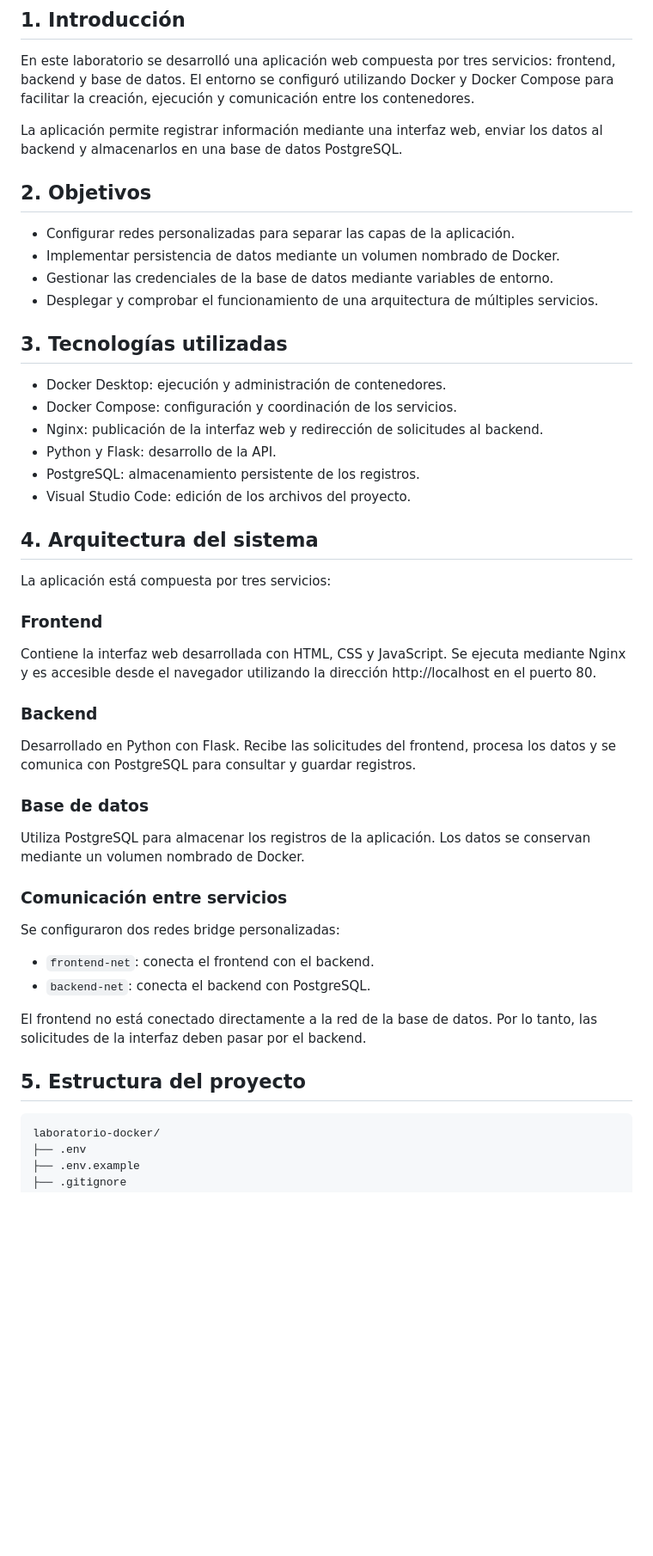
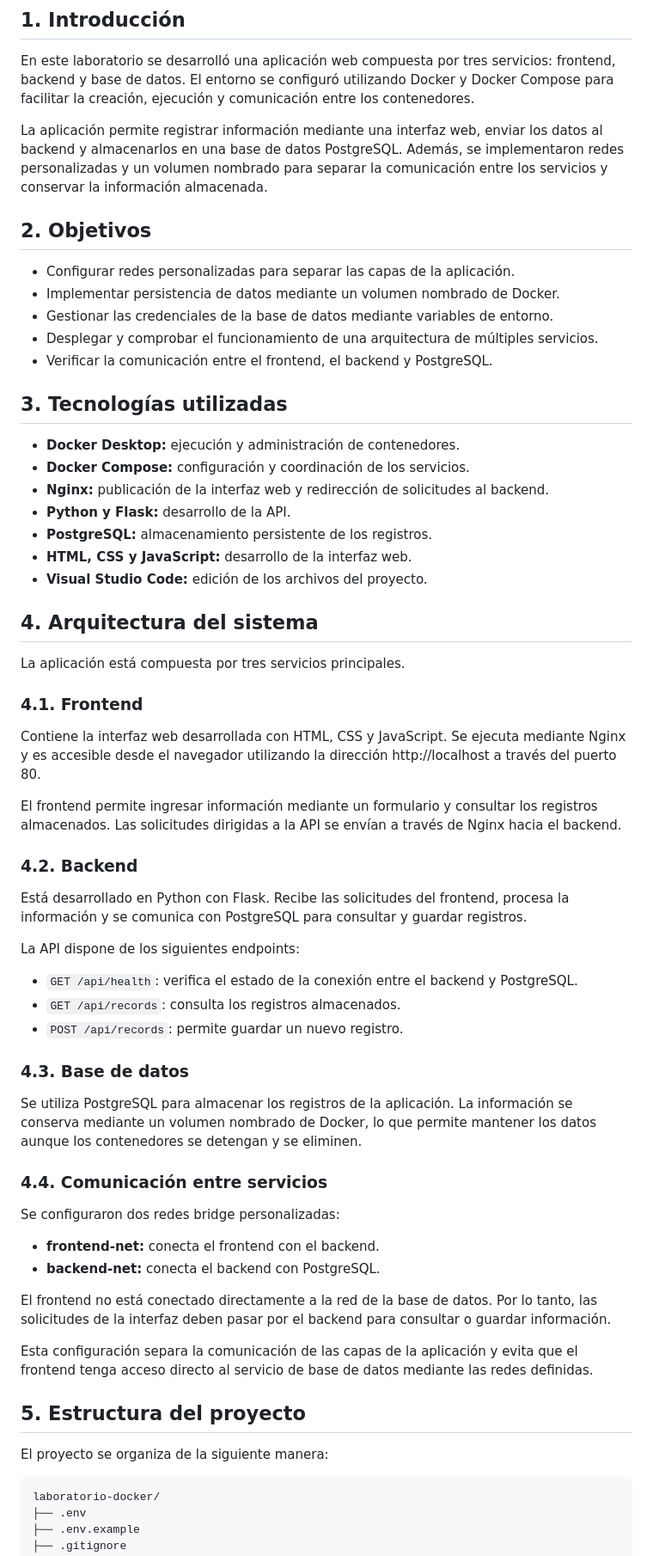
Before and after one commit to Alexandra00614/laboratorio-devops-docker-compose, a Markdown page: README.md, the part around the change printed below. Shown: that part at 86% size. Drawn GitHub-style; blank space fills up the shorter version.

````diff
--- a/README.md
+++ b/README.md
@@ -5,7 +5,7 @@
 
 En este laboratorio se desarrolló una aplicación web compuesta por tres servicios: frontend, backend y base de datos. El entorno se configuró utilizando Docker y Docker Compose para facilitar la creación, ejecución y comunicación entre los contenedores.
 
-La aplicación permite registrar información mediante una interfaz web, enviar los datos al backend y almacenarlos en una base de datos PostgreSQL.
+La aplicación permite registrar información mediante una interfaz web, enviar los datos al backend y almacenarlos en una base de datos PostgreSQL. Además, se implementaron redes personalizadas y un volumen nombrado para separar la comunicación entre los servicios y conservar la información almacenada.
 
 ## 2. Objetivos
 
@@ -13,42 +13,56 @@ La aplicación permite registrar información mediante una interfaz web, enviar
 - Implementar persistencia de datos mediante un volumen nombrado de Docker.
 - Gestionar las credenciales de la base de datos mediante variables de entorno.
 - Desplegar y comprobar el funcionamiento de una arquitectura de múltiples servicios.
+- Verificar la comunicación entre el frontend, el backend y PostgreSQL.
 
 ## 3. Tecnologías utilizadas
 
-- Docker Desktop: ejecución y administración de contenedores.
-- Docker Compose: configuración y coordinación de los servicios.
-- Nginx: publicación de la interfaz web y redirección de solicitudes al backend.
-- Python y Flask: desarrollo de la API.
-- PostgreSQL: almacenamiento persistente de los registros.
-- Visual Studio Code: edición de los archivos del proyecto.
+- **Docker Desktop:** ejecución y administración de contenedores.
+- **Docker Compose:** configuración y coordinación de los servicios.
+- **Nginx:** publicación de la interfaz web y redirección de solicitudes al backend.
+- **Python y Flask:** desarrollo de la API.
+- **PostgreSQL:** almacenamiento persistente de los registros.
+- **HTML, CSS y JavaScript:** desarrollo de la interfaz web.
+- **Visual Studio Code:** edición de los archivos del proyecto.
 
 ## 4. Arquitectura del sistema
 
-La aplicación está compuesta por tres servicios:
+La aplicación está compuesta por tres servicios principales.
 
-### Frontend
+### 4.1. Frontend
 
-Contiene la interfaz web desarrollada con HTML, CSS y JavaScript. Se ejecuta mediante Nginx y es accesible desde el navegador utilizando la dirección http://localhost en el puerto 80.
+Contiene la interfaz web desarrollada con HTML, CSS y JavaScript. Se ejecuta mediante Nginx y es accesible desde el navegador utilizando la dirección http://localhost a través del puerto 80.
 
-### Backend
+El frontend permite ingresar información mediante un formulario y consultar los registros almacenados. Las solicitudes dirigidas a la API se envían a través de Nginx hacia el backend.
 
-Desarrollado en Python con Flask. Recibe las solicitudes del frontend, procesa los datos y se comunica con PostgreSQL para consultar y guardar registros.
+### 4.2. Backend
 
-### Base de datos
+Está desarrollado en Python con Flask. Recibe las solicitudes del frontend, procesa la información y se comunica con PostgreSQL para consultar y guardar registros.
 
-Utiliza PostgreSQL para almacenar los registros de la aplicación. Los datos se conservan mediante un volumen nombrado de Docker.
+La API dispone de los siguientes endpoints:
 
-### Comunicación entre servicios
+- `GET /api/health`: verifica el estado de la conexión entre el backend y PostgreSQL.
+- `GET /api/records`: consulta los registros almacenados.
+- `POST /api/records`: permite guardar un nuevo registro.
+
+### 4.3. Base de datos
+
+Se utiliza PostgreSQL para almacenar los registros de la aplicación. La información se conserva mediante un volumen nombrado de Docker, lo que permite mantener los datos aunque los contenedores se detengan y se eliminen.
+
+### 4.4. Comunicación entre servicios
 
 Se configuraron dos redes bridge personalizadas:
 
-- `frontend-net`: conecta el frontend con el backend.
-- `backend-net`: conecta el backend con PostgreSQL.
+- **frontend-net:** conecta el frontend con el backend.
+- **backend-net:** conecta el backend con PostgreSQL.
 
-El frontend no está conectado directamente a la red de la base de datos. Por lo tanto, las solicitudes de la interfaz deben pasar por el backend.
+El frontend no está conectado directamente a la red de la base de datos. Por lo tanto, las solicitudes de la interfaz deben pasar por el backend para consultar o guardar información.
+
+Esta configuración separa la comunicación de las capas de la aplicación y evita que el frontend tenga acceso directo al servicio de base de datos mediante las redes definidas.
 
 ## 5. Estructura del proyecto
+
+El proyecto se organiza de la siguiente manera:
 
 ```text
 laboratorio-docker/
````
Also changed, not shown: other parts of README.md (+138 -36 lines).
